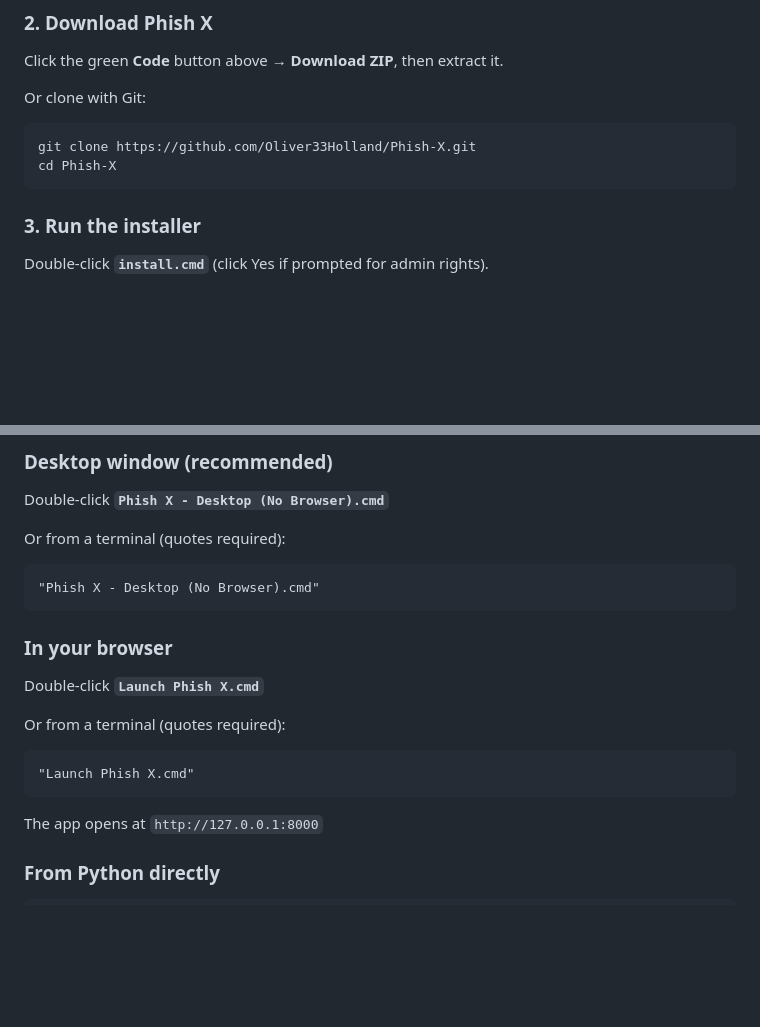
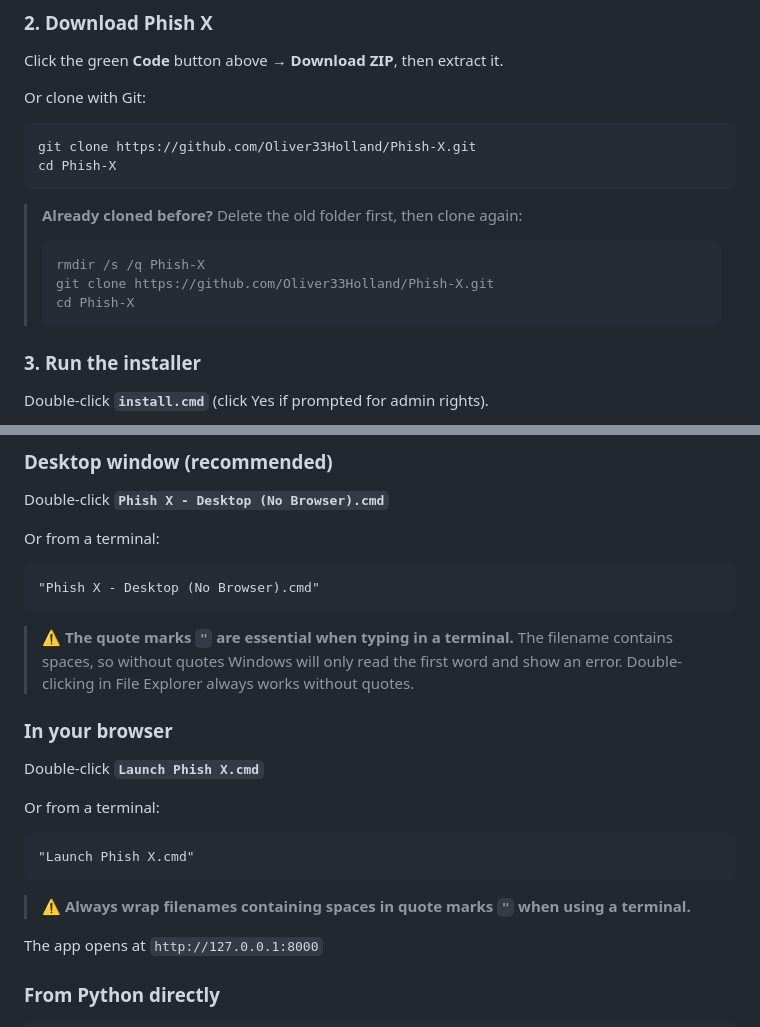
Before and after one commit to Oliver33Holland/Phish-X, a Markdown page: README.md, 2 parts joined by grey strips. Rendered like a GitHub page; blank space fills up the shorter version.

Commit message:
Add rmdir re-clone command and quote marks warning for terminal users
Made-with: Cursor

````diff
--- a/README.md
+++ b/README.md
@@ -38,6 +38,13 @@ git clone https://github.com/Oliver33Holland/Phish-X.git
 cd Phish-X
 ```
 
+> **Already cloned before?** Delete the old folder first, then clone again:
+> ```
+> rmdir /s /q Phish-X
+> git clone https://github.com/Oliver33Holland/Phish-X.git
+> cd Phish-X
+> ```
+
 ### 3. Run the installer
 
 Double-click **`install.cmd`** (click Yes if prompted for admin rights).
@@ -56,18 +63,22 @@ install.cmd
 ### Desktop window (recommended)
 Double-click **`Phish X - Desktop (No Browser).cmd`**
 
-Or from a terminal (quotes required):
+Or from a terminal:
 ```
 "Phish X - Desktop (No Browser).cmd"
 ```
 
+> ⚠️ **The quote marks `"` are essential when typing in a terminal.** The filename contains spaces, so without quotes Windows will only read the first word and show an error. Double-clicking in File Explorer always works without quotes.
+
 ### In your browser
 Double-click **`Launch Phish X.cmd`**
 
-Or from a terminal (quotes required):
+Or from a terminal:
 ```
 "Launch Phish X.cmd"
 ```
+
+> ⚠️ **Always wrap filenames containing spaces in quote marks `"` when using a terminal.**
 
 The app opens at `http://127.0.0.1:8000`
 
````
